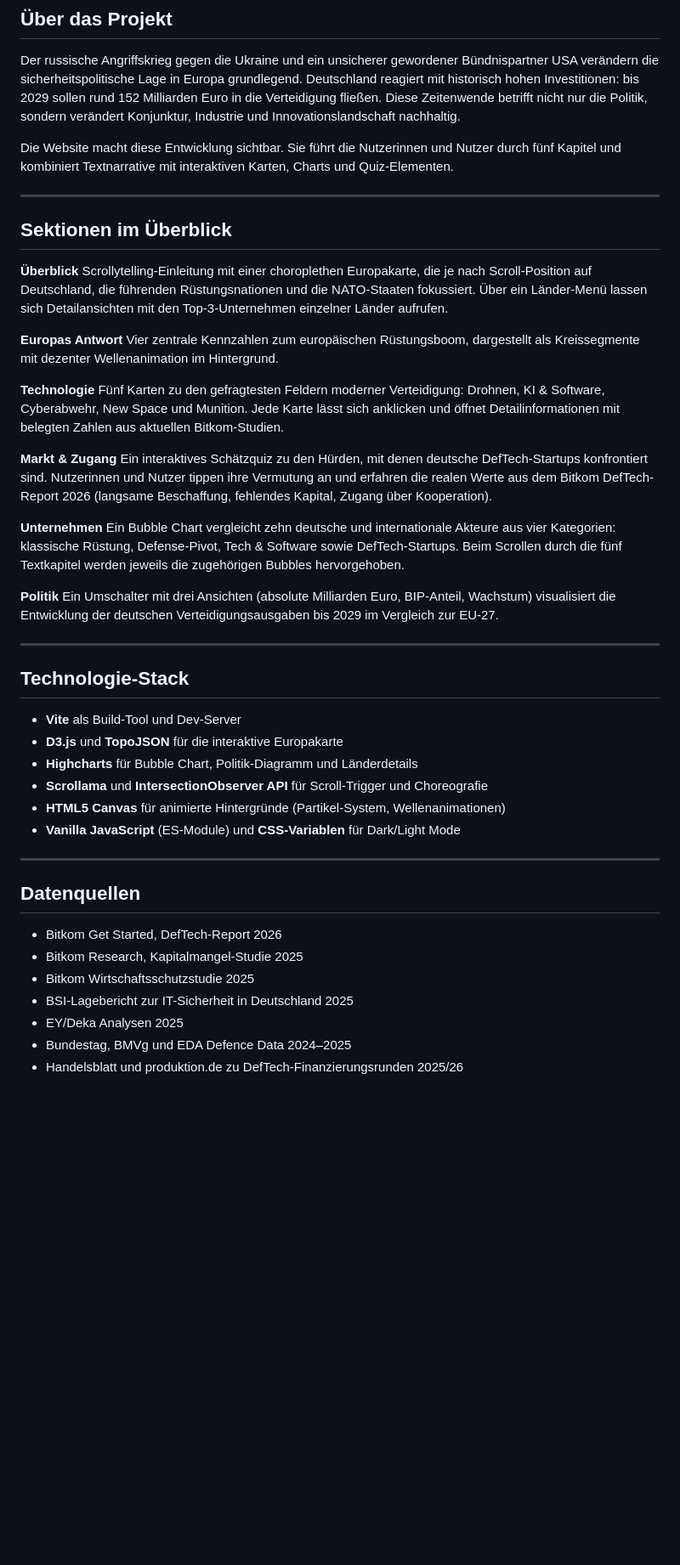
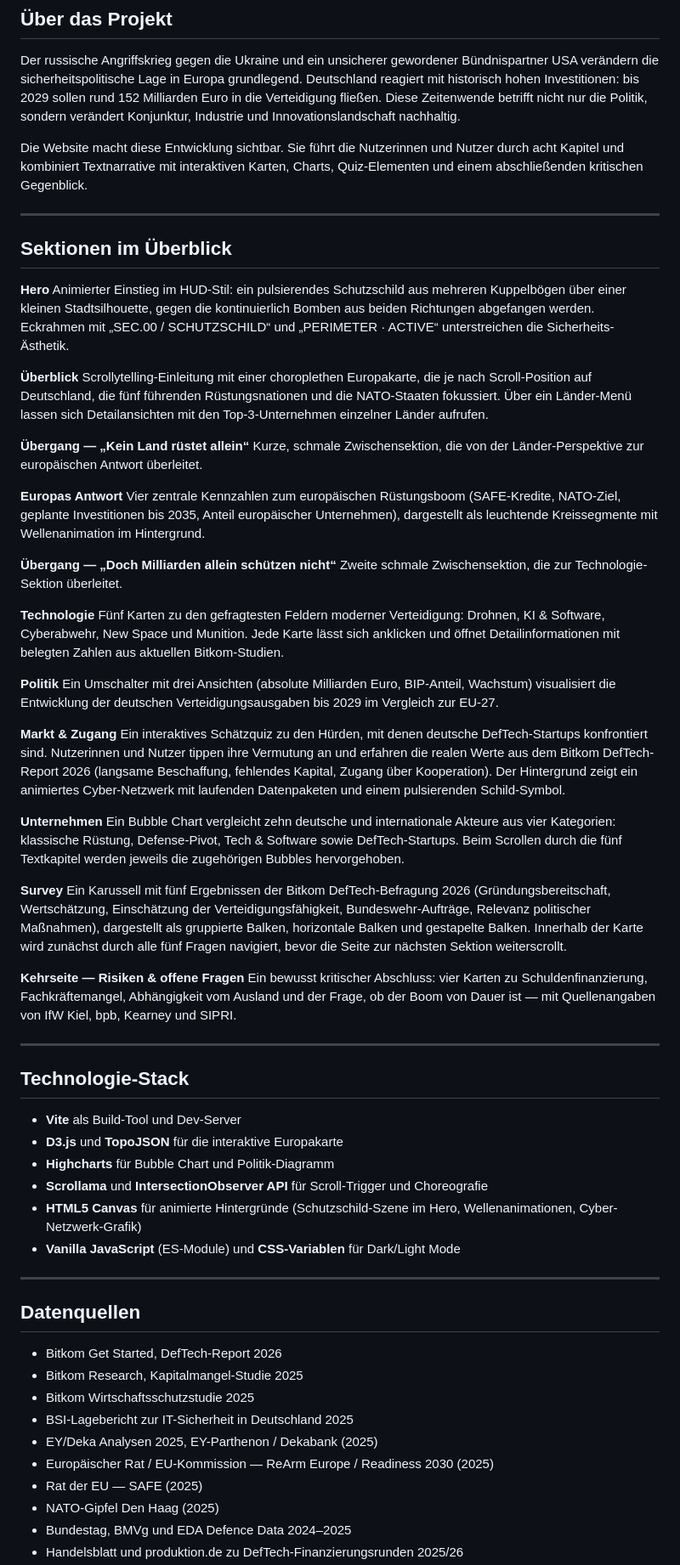
Before and after one commit to temirlan-kg/Konjunkturhoffnung-und-Defense, a Markdown page: README.md, the part around one of its changes. Shown at 85% size. GitHub-like rendering; blank space fills up the shorter version.

```diff
--- a/README.md
+++ b/README.md
@@ -12,29 +12,44 @@
 
 Der russische Angriffskrieg gegen die Ukraine und ein unsicherer gewordener Bündnispartner USA verändern die sicherheitspolitische Lage in Europa grundlegend. Deutschland reagiert mit historisch hohen Investitionen: bis 2029 sollen rund 152 Milliarden Euro in die Verteidigung fließen. Diese Zeitenwende betrifft nicht nur die Politik, sondern verändert Konjunktur, Industrie und Innovationslandschaft nachhaltig.
 
-Die Website macht diese Entwicklung sichtbar. Sie führt die Nutzerinnen und Nutzer durch fünf Kapitel und kombiniert Textnarrative mit interaktiven Karten, Charts und Quiz-Elementen.
+Die Website macht diese Entwicklung sichtbar. Sie führt die Nutzerinnen und Nutzer durch acht Kapitel und kombiniert Textnarrative mit interaktiven Karten, Charts, Quiz-Elementen und einem abschließenden kritischen Gegenblick.
 
 ---
 
 ## Sektionen im Überblick
 
+**Hero**
+Animierter Einstieg im HUD-Stil: ein pulsierendes Schutzschild aus mehreren Kuppelbögen über einer kleinen Stadtsilhouette, gegen die kontinuierlich Bomben aus beiden Richtungen abgefangen werden. Eckrahmen mit „SEC.00 / SCHUTZSCHILD“ und „PERIMETER · ACTIVE“ unterstreichen die Sicherheits-Ästhetik.
+
 **Überblick**
-Scrollytelling-Einleitung mit einer choroplethen Europakarte, die je nach Scroll-Position auf Deutschland, die führenden Rüstungsnationen und die NATO-Staaten fokussiert. Über ein Länder-Menü lassen sich Detailansichten mit den Top-3-Unternehmen einzelner Länder aufrufen.
+Scrollytelling-Einleitung mit einer choroplethen Europakarte, die je nach Scroll-Position auf Deutschland, die fünf führenden Rüstungsnationen und die NATO-Staaten fokussiert. Über ein Länder-Menü lassen sich Detailansichten mit den Top-3-Unternehmen einzelner Länder aufrufen.
+
+**Übergang — „Kein Land rüstet allein“**
+Kurze, schmale Zwischensektion, die von der Länder-Perspektive zur europäischen Antwort überleitet.
 
 **Europas Antwort**
-Vier zentrale Kennzahlen zum europäischen Rüstungsboom, dargestellt als Kreissegmente mit dezenter Wellenanimation im Hintergrund.
+Vier zentrale Kennzahlen zum europäischen Rüstungsboom (SAFE-Kredite, NATO-Ziel, geplante Investitionen bis 2035, Anteil europäischer Unternehmen), dargestellt als leuchtende Kreissegmente mit Wellenanimation im Hintergrund.
+
+**Übergang — „Doch Milliarden allein schützen nicht“**
+Zweite schmale Zwischensektion, die zur Technologie-Sektion überleitet.
 
 **Technologie**
 Fünf Karten zu den gefragtesten Feldern moderner Verteidigung: Drohnen, KI & Software, Cyberabwehr, New Space und Munition. Jede Karte lässt sich anklicken und öffnet Detailinformationen mit belegten Zahlen aus aktuellen Bitkom-Studien.
 
+**Politik**
+Ein Umschalter mit drei Ansichten (absolute Milliarden Euro, BIP-Anteil, Wachstum) visualisiert die Entwicklung der deutschen Verteidigungsausgaben bis 2029 im Vergleich zur EU-27.
+
 **Markt & Zugang**
-Ein interaktives Schätzquiz zu den Hürden, mit denen deutsche DefTech-Startups konfrontiert sind. Nutzerinnen und Nutzer tippen ihre Vermutung an und erfahren die realen Werte aus dem Bitkom DefTech-Report 2026 (langsame Beschaffung, fehlendes Kapital, Zugang über Kooperation).
+Ein interaktives Schätzquiz zu den Hürden, mit denen deutsche DefTech-Startups konfrontiert sind. Nutzerinnen und Nutzer tippen ihre Vermutung an und erfahren die realen Werte aus dem Bitkom DefTech-Report 2026 (langsame Beschaffung, fehlendes Kapital, Zugang über Kooperation). Der Hintergrund zeigt ein animiertes Cyber-Netzwerk mit laufenden Datenpaketen und einem pulsierenden Schild-Symbol.
 
 **Unternehmen**
 Ein Bubble Chart vergleicht zehn deutsche und internationale Akteure aus vier Kategorien: klassische Rüstung, Defense-Pivot, Tech & Software sowie DefTech-Startups. Beim Scrollen durch die fünf Textkapitel werden jeweils die zugehörigen Bubbles hervorgehoben.
 
-**Politik**
-Ein Umschalter mit drei Ansichten (absolute Milliarden Euro, BIP-Anteil, Wachstum) visualisiert die Entwicklung der deutschen Verteidigungsausgaben bis 2029 im Vergleich zur EU-27.
+**Survey**
+Ein Karussell mit fünf Ergebnissen der Bitkom DefTech-Befragung 2026 (Gründungsbereitschaft, Wertschätzung, Einschätzung der Verteidigungsfähigkeit, Bundeswehr-Aufträge, Relevanz politischer Maßnahmen), dargestellt als gruppierte Balken, horizontale Balken und gestapelte Balken. Innerhalb der Karte wird zunächst durch alle fünf Fragen navigiert, bevor die Seite zur nächsten Sektion weiterscrollt.
+
+**Kehrseite — Risiken & offene Fragen**
+Ein bewusst kritischer Abschluss: vier Karten zu Schuldenfinanzierung, Fachkräftemangel, Abhängigkeit vom Ausland und der Frage, ob der Boom von Dauer ist — mit Quellenangaben von IfW Kiel, bpb, Kearney und SIPRI.
 
 ---
 
@@ -42,9 +57,9 @@ Ein Umschalter mit drei Ansichten (absolute Milliarden Euro, BIP-Anteil, Wachstu
 
 - **Vite** als Build-Tool und Dev-Server
 - **D3.js** und **TopoJSON** für die interaktive Europakarte
-- **Highcharts** für Bubble Chart, Politik-Diagramm und Länderdetails
+- **Highcharts** für Bubble Chart und Politik-Diagramm
 - **Scrollama** und **IntersectionObserver API** für Scroll-Trigger und Choreografie
-- **HTML5 Canvas** für animierte Hintergründe (Partikel-System, Wellenanimationen)
+- **HTML5 Canvas** für animierte Hintergründe (Schutzschild-Szene im Hero, Wellenanimationen, Cyber-Netzwerk-Grafik)
 - **Vanilla JavaScript** (ES-Module) und **CSS-Variablen** für Dark/Light Mode
 
 ---
@@ -55,6 +70,9 @@ Ein Umschalter mit drei Ansichten (absolute Milliarden Euro, BIP-Anteil, Wachstu
 - Bitkom Research, Kapitalmangel-Studie 2025
 - Bitkom Wirtschaftsschutzstudie 2025
 - BSI-Lagebericht zur IT-Sicherheit in Deutschland 2025
-- EY/Deka Analysen 2025
+- EY/Deka Analysen 2025, EY-Parthenon / Dekabank (2025)
+- Europäischer Rat / EU-Kommission — ReArm Europe / Readiness 2030 (2025)
+- Rat der EU — SAFE (2025)
+- NATO-Gipfel Den Haag (2025)
 - Bundestag, BMVg und EDA Defence Data 2024–2025
 - Handelsblatt und produktion.de zu DefTech-Finanzierungsrunden 2025/26
```
Also changed, not shown: other parts of README.md (+1 -0 lines).
